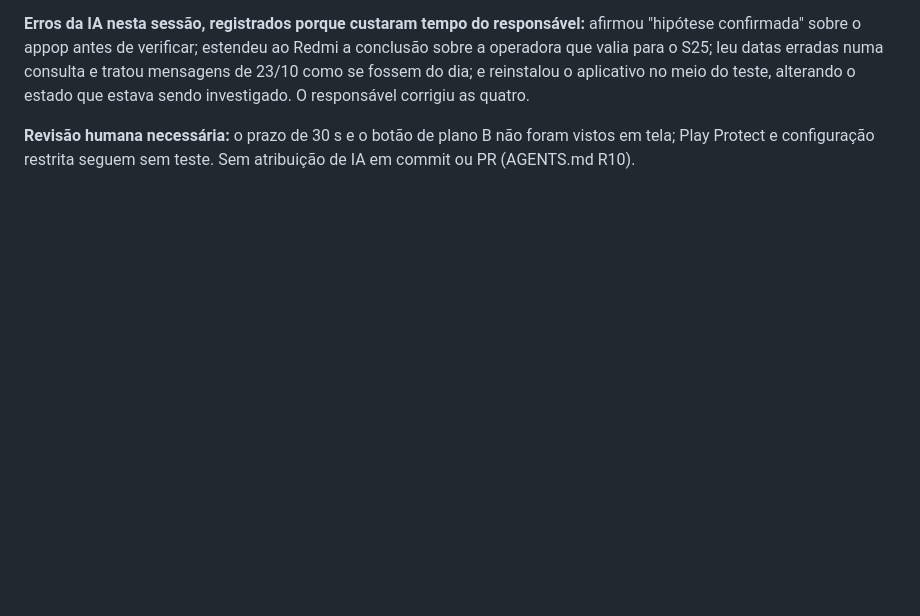
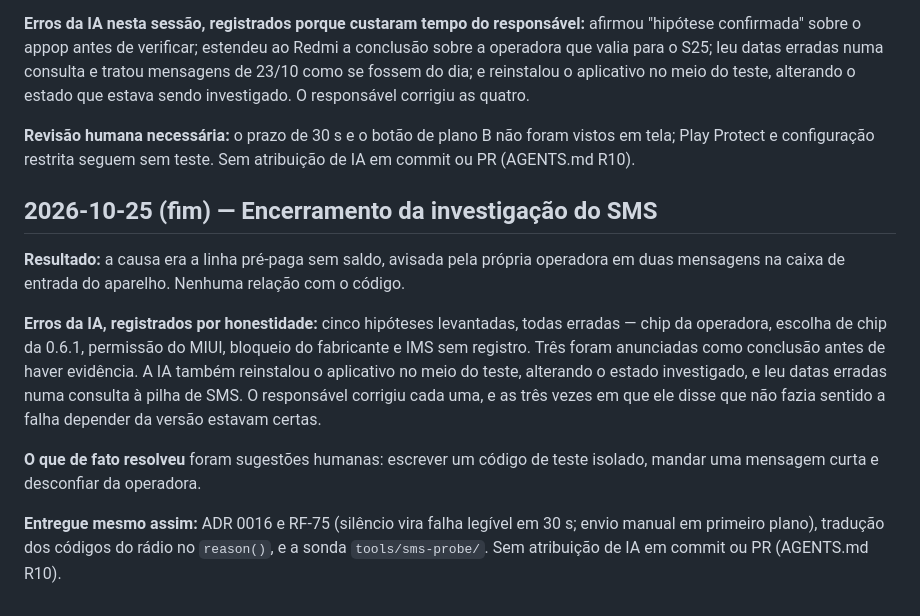
Before and after one commit to Felipemonrod/camaleao-sos, a Markdown page: RELATORIO-IA.md, the part around the change. Drawn GitHub-style; blank space fills up the shorter version.

```diff
--- a/RELATORIO-IA.md
+++ b/RELATORIO-IA.md
@@ -349,3 +349,22 @@ alterando o estado que estava sendo investigado. O responsável corrigiu as quat
 **Revisão humana necessária:** o prazo de 30 s e o botão de plano B não foram vistos em
 tela; Play Protect e configuração restrita seguem sem teste. Sem atribuição de IA em
 commit ou PR (AGENTS.md R10).
+
+## 2026-10-25 (fim) — Encerramento da investigação do SMS
+
+**Resultado:** a causa era a linha pré-paga sem saldo, avisada pela própria operadora em
+duas mensagens na caixa de entrada do aparelho. Nenhuma relação com o código.
+
+**Erros da IA, registrados por honestidade:** cinco hipóteses levantadas, todas erradas —
+chip da operadora, escolha de chip da 0.6.1, permissão do MIUI, bloqueio do fabricante e
+IMS sem registro. Três foram anunciadas como conclusão antes de haver evidência. A IA
+também reinstalou o aplicativo no meio do teste, alterando o estado investigado, e leu
+datas erradas numa consulta à pilha de SMS. O responsável corrigiu cada uma, e as três
+vezes em que ele disse que não fazia sentido a falha depender da versão estavam certas.
+
+**O que de fato resolveu** foram sugestões humanas: escrever um código de teste isolado,
+mandar uma mensagem curta e desconfiar da operadora.
+
+**Entregue mesmo assim:** ADR 0016 e RF-75 (silêncio vira falha legível em 30 s; envio
+manual em primeiro plano), tradução dos códigos do rádio no `reason()`, e a sonda
+`tools/sms-probe/`. Sem atribuição de IA em commit ou PR (AGENTS.md R10).
```
Also changed, not shown: .claude/NOTES.md (+37 -0 lines).
